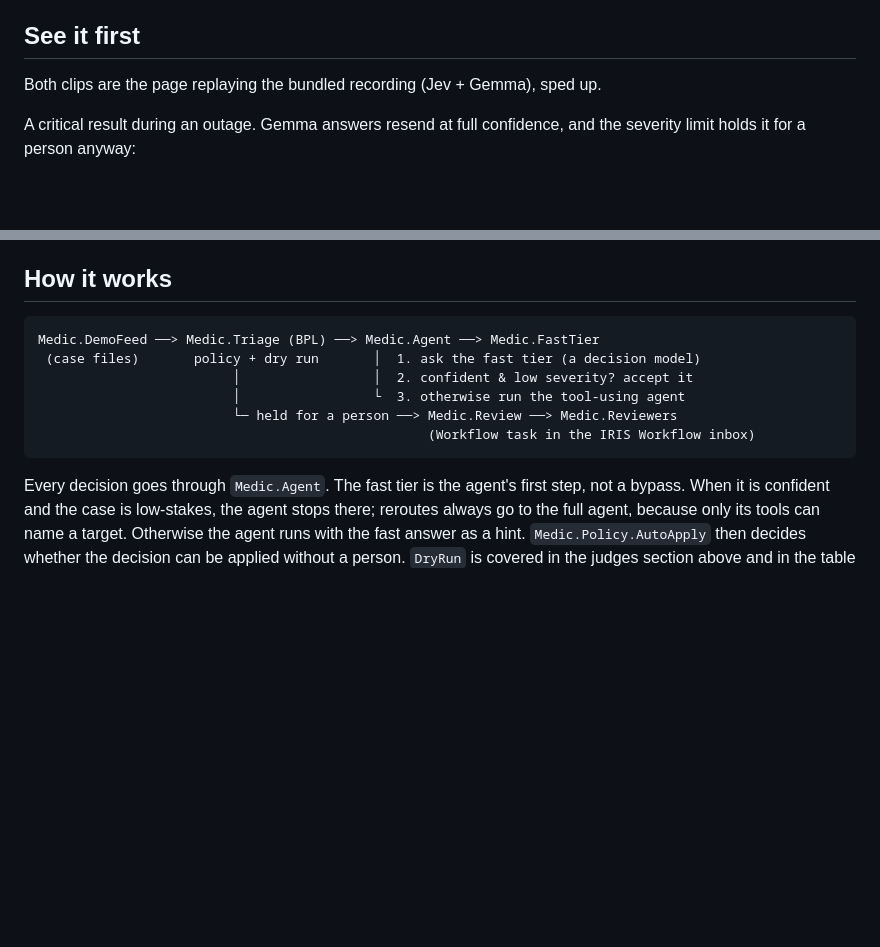
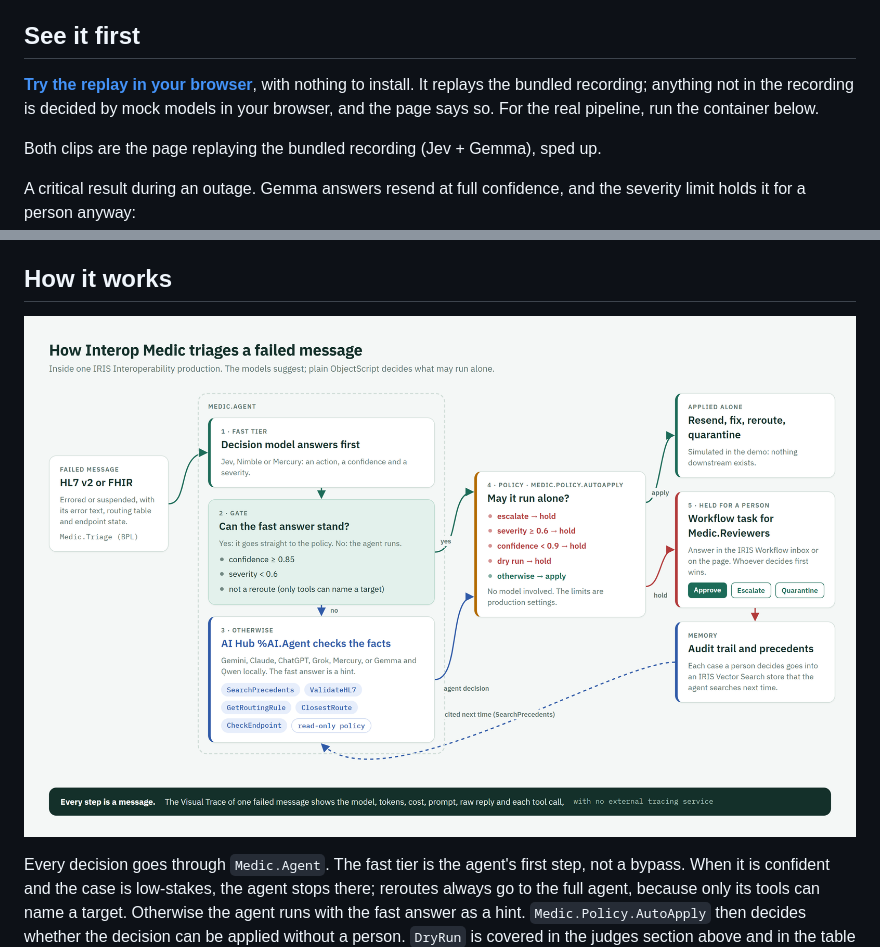
Before and after one commit to Fruitkwan/interop-medic-ai-hub, a Markdown page: README.md, 2 parts joined by grey strips. Drawn GitHub-style; pictures changed too: docs/media/how-it-works.png (added); blank space fills up the shorter version.

````diff
--- a/README.md
+++ b/README.md
@@ -7,6 +7,10 @@ proposed fix. A fast decision model answers first, an AI Hub agent checks the fa
 tools, a deterministic policy decides what may run alone, and a person reviews the rest.
 
 ## See it first
+
+**[Try the replay in your browser](https://fruitkwan.github.io/interop-medic-ai-hub/)**, with nothing
+to install. It replays the bundled recording; anything not in the recording is decided by mock models
+in your browser, and the page says so. For the real pipeline, run the container below.
 
 Both clips are the page replaying the bundled recording (Jev + Gemma), sped up.
 
@@ -101,14 +105,7 @@ the bottom shows a recorded run until you run something, then this session's num
 
 ## How it works
 
-```
-Medic.DemoFeed ──> Medic.Triage (BPL) ──> Medic.Agent ──> Medic.FastTier
- (case files)       policy + dry run       │  1. ask the fast tier (a decision model)
-                         │                 │  2. confident & low severity? accept it
-                         │                 └  3. otherwise run the tool-using agent
-                         └─ held for a person ──> Medic.Review ──> Medic.Reviewers
-                                                  (Workflow task in the IRIS Workflow inbox)
-```
+![How Interop Medic triages a failed message: a fast decision model answers first, a gate decides whether its answer stands, otherwise an AI Hub agent checks the facts with read-only tools; a deterministic policy then applies the decision or holds it for a person as a Workflow task, and decided cases become precedents the agent searches next time](docs/media/how-it-works.png)
 
 Every decision goes through `Medic.Agent`. The fast tier is the agent's first step, not a bypass.
 When it is confident and the case is low-stakes, the agent stops there; reroutes always go to the
````
Also changed, not shown: docs/community-article.md (added, +104 -0 lines), 1 other file.
